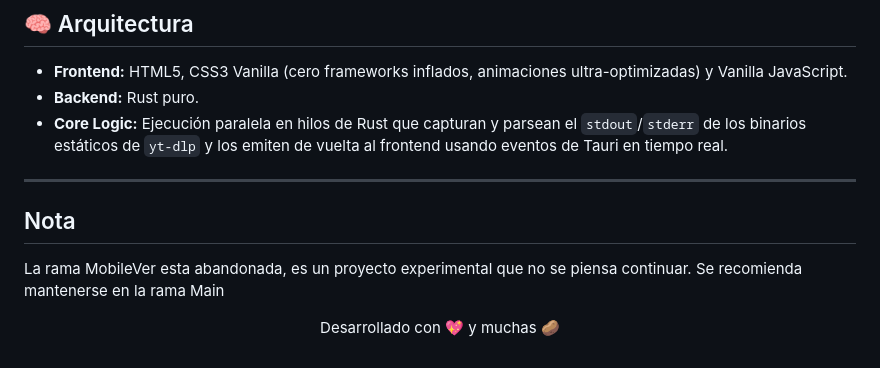
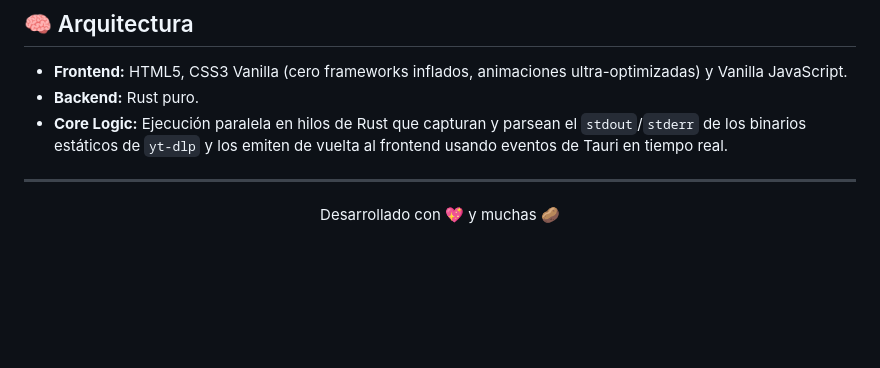
Before and after one commit to contratop/Patatatube, a Markdown page: README.md, the part around the change. Rendered like a GitHub page; blank space fills up the shorter version.

Commit message:
readme restored

```diff
--- a/README.md
+++ b/README.md
@@ -87,11 +87,6 @@ Los archivos finales se generarán mágicamente en la ruta `src-tauri/target/rel
 
 ---
 
-## Nota
-
-La rama MobileVer esta abandonada, es un proyecto experimental que no se piensa continuar.
-Se recomienda mantenerse en la rama Main
-
 <p align="center">
   Desarrollado con 💖 y muchas 🥔
 </p>
```
